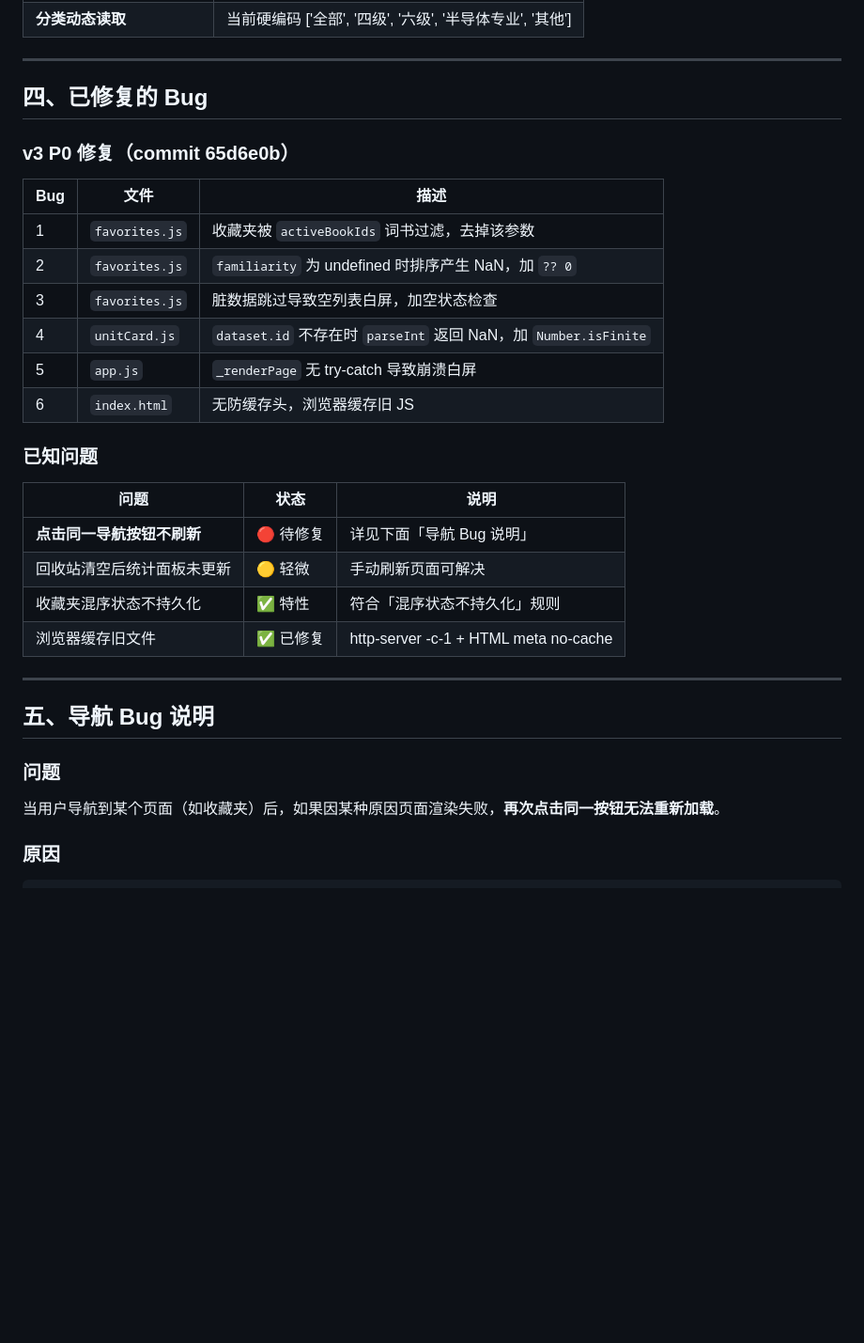
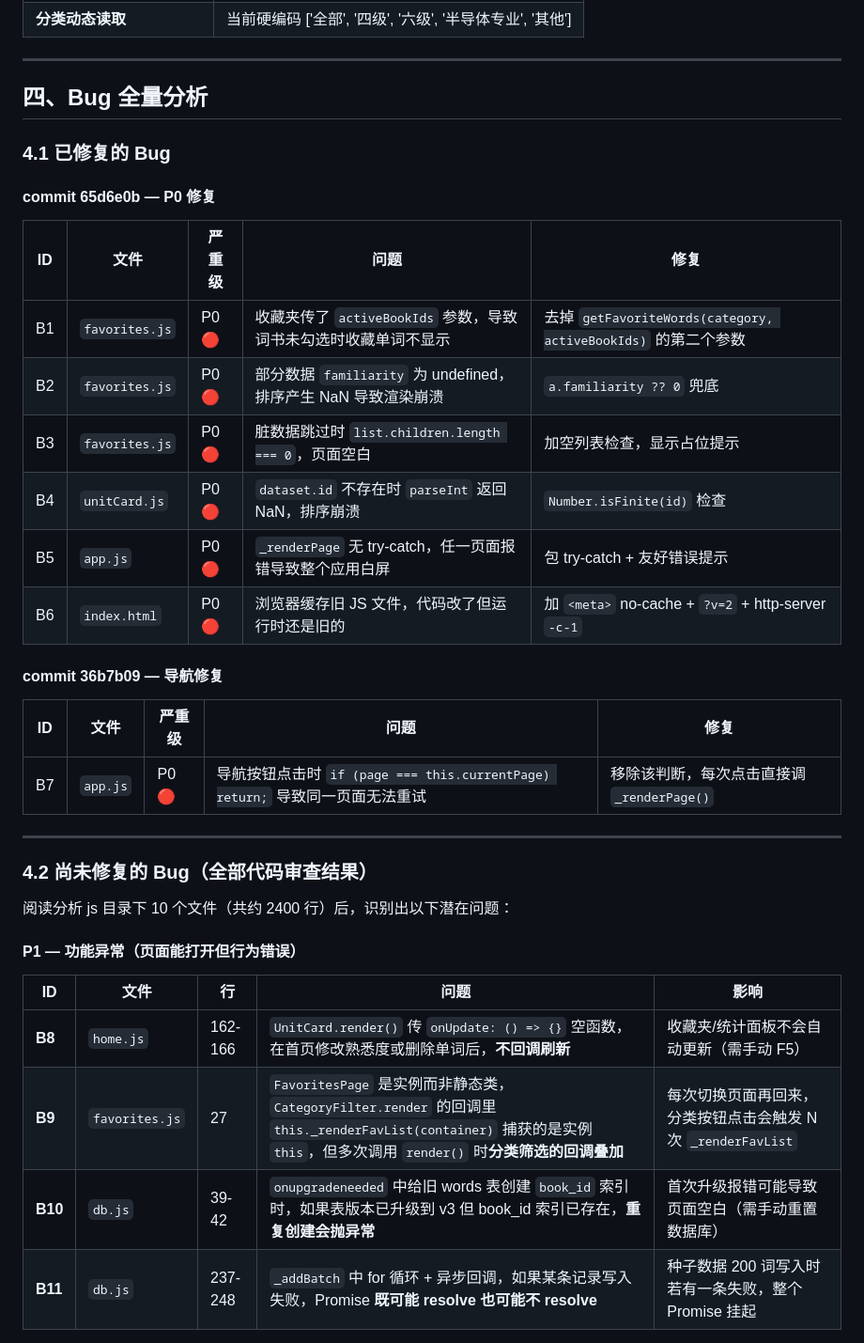
Before and after one commit to libraebr268nvp-bit/wordearing, a Markdown page: docs/project_overview.md, the part around one of its changes. Shown at 94% size. GitHub-like rendering; blank space fills up the shorter version.

```diff
--- a/docs/project_overview.md
+++ b/docs/project_overview.md
@@ -121,35 +121,39 @@ d:\gxj\code\wordlearing/
 
 ---
 
-## 四、已修复的 Bug
+## 四、Bug 全量分析
 
-### v3 P0 修复（commit 65d6e0b）
+### 4.1 已修复的 Bug
 
-| Bug | 文件 | 描述 |
-|-----|------|------|
-| 1 | `favorites.js` | 收藏夹被 `activeBookIds` 词书过滤，去掉该参数 |
-| 2 | `favorites.js` | `familiarity` 为 undefined 时排序产生 NaN，加 `?? 0` |
-| 3 | `favorites.js` | 脏数据跳过导致空列表白屏，加空状态检查 |
-| 4 | `unitCard.js` | `dataset.id` 不存在时 `parseInt` 返回 NaN，加 `Number.isFinite` |
-| 5 | `app.js` | `_renderPage` 无 try-catch 导致崩溃白屏 |
-| 6 | `index.html` | 无防缓存头，浏览器缓存旧 JS |
+#### commit 65d6e0b — P0 修复
 
-### 已知问题
+| ID | 文件 | 严重级 | 问题 | 修复 |
+|----|------|--------|------|------|
+| B1 | `favorites.js` | P0 🔴 | 收藏夹传了 `activeBookIds` 参数，导致词书未勾选时收藏单词不显示 | 去掉 `getFavoriteWords(category, activeBookIds)` 的第二个参数 |
+| B2 | `favorites.js` | P0 🔴 | 部分数据 `familiarity` 为 undefined，排序产生 NaN 导致渲染崩溃 | `a.familiarity ?? 0` 兜底 |
+| B3 | `favorites.js` | P0 🔴 | 脏数据跳过时 `list.children.length === 0`，页面空白 | 加空列表检查，显示占位提示 |
+| B4 | `unitCard.js` | P0 🔴 | `dataset.id` 不存在时 `parseInt` 返回 NaN，排序崩溃 | `Number.isFinite(id)` 检查 |
+| B5 | `app.js` | P0 🔴 | `_renderPage` 无 try-catch，任一页面报错导致整个应用白屏 | 包 try-catch + 友好错误提示 |
+| B6 | `index.html` | P0 🔴 | 浏览器缓存旧 JS 文件，代码改了但运行时还是旧的 | 加 `<meta>` no-cache + `?v=2` + http-server `-c-1` |
 
-| 问题 | 状态 | 说明 |
-|------|------|------|
-| **点击同一导航按钮不刷新** | 🔴 待修复 | 详见下面「导航 Bug 说明」 |
-| 回收站清空后统计面板未更新 | 🟡 轻微 | 手动刷新页面可解决 |
-| 收藏夹混序状态不持久化 | ✅ 特性 | 符合「混序状态不持久化」规则 |
-| 浏览器缓存旧文件 | ✅ 已修复 | http-server -c-1 + HTML meta no-cache |
+#### commit 36b7b09 — 导航修复
+
+| ID | 文件 | 严重级 | 问题 | 修复 |
+|----|------|--------|------|------|
+| B7 | `app.js` | P0 🔴 | 导航按钮点击时 `if (page === this.currentPage) return;` 导致同一页面无法重试 | 移除该判断，每次点击直接调 `_renderPage()` |
 
 ---
 
-## 五、导航 Bug 说明
+### 4.2 尚未修复的 Bug（全部代码审查结果）
 
-### 问题
+阅读分析 js 目录下 10 个文件（共约 2400 行）后，识别出以下潜在问题：
 
-当用户导航到某个页面（如收藏夹）后，如果因某种原因页面渲染失败，**再次点击同一按钮无法重新加载**。
+#### P1 — 功能异常（页面能打开但行为错误）
 
-### 原因
+| ID | 文件 | 行 | 问题 | 影响 |
+|----|------|-----|------|------|
+| **B8** | `home.js` | 162-166 | `UnitCard.render()` 传 `onUpdate: () => {}` 空函数，在首页修改熟悉度或删除单词后，**不回调刷新** | 收藏夹/统计面板不会自动更新（需手动 F5） |
+| **B9** | `favorites.js` | 27 | `FavoritesPage` 是实例而非静态类，`CategoryFilter.render` 的回调里 `this._renderFavList(container)` 捕获的是实例 `this`，但多次调用 `render()` 时**分类筛选的回调叠加** | 每次切换页面再回来，分类按钮点击会触发 N 次 `_renderFavList` |
+| **B10** | `db.js` | 39-42 | `onupgradeneeded` 中给旧 words 表创建 `book_id` 索引时，如果表版本已升级到 v3 但 book_id 索引已存在，**重复创建会抛异常** | 首次升级报错可能导致页面空白（需手动重置数据库） |
+| **B11** | `db.js` | 237-248 | `_addBatch` 中 for 循环 + 异步回调，如果某条记录写入失败，Promise **既可能 resolve 也可能不 resolve** | 种子数据 200 词写入时若有一条失败，整个 Promise 挂起 |
 
```
Also changed, not shown: other parts of docs/project_overview.md (+84 -18 lines), docs/favorites_analysis.md (added, +312 -0 lines).
